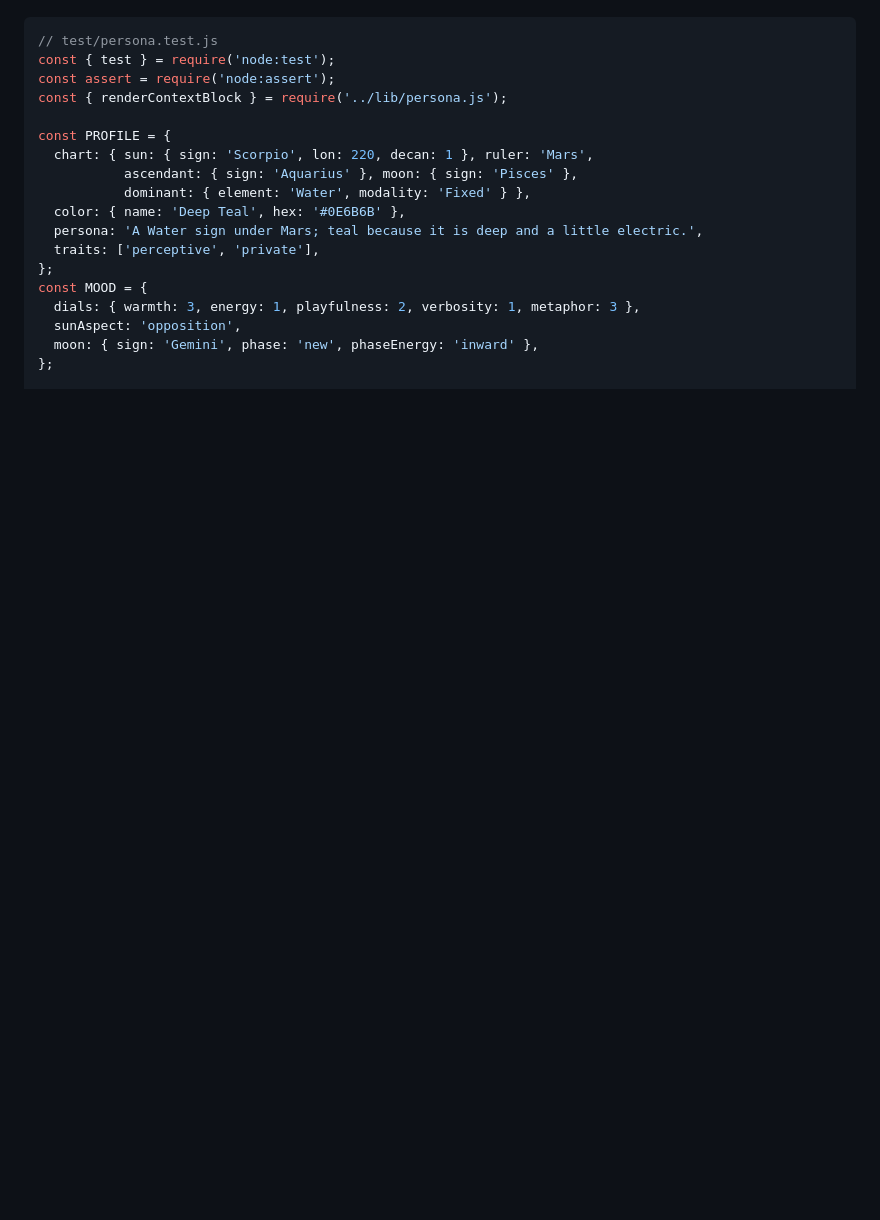
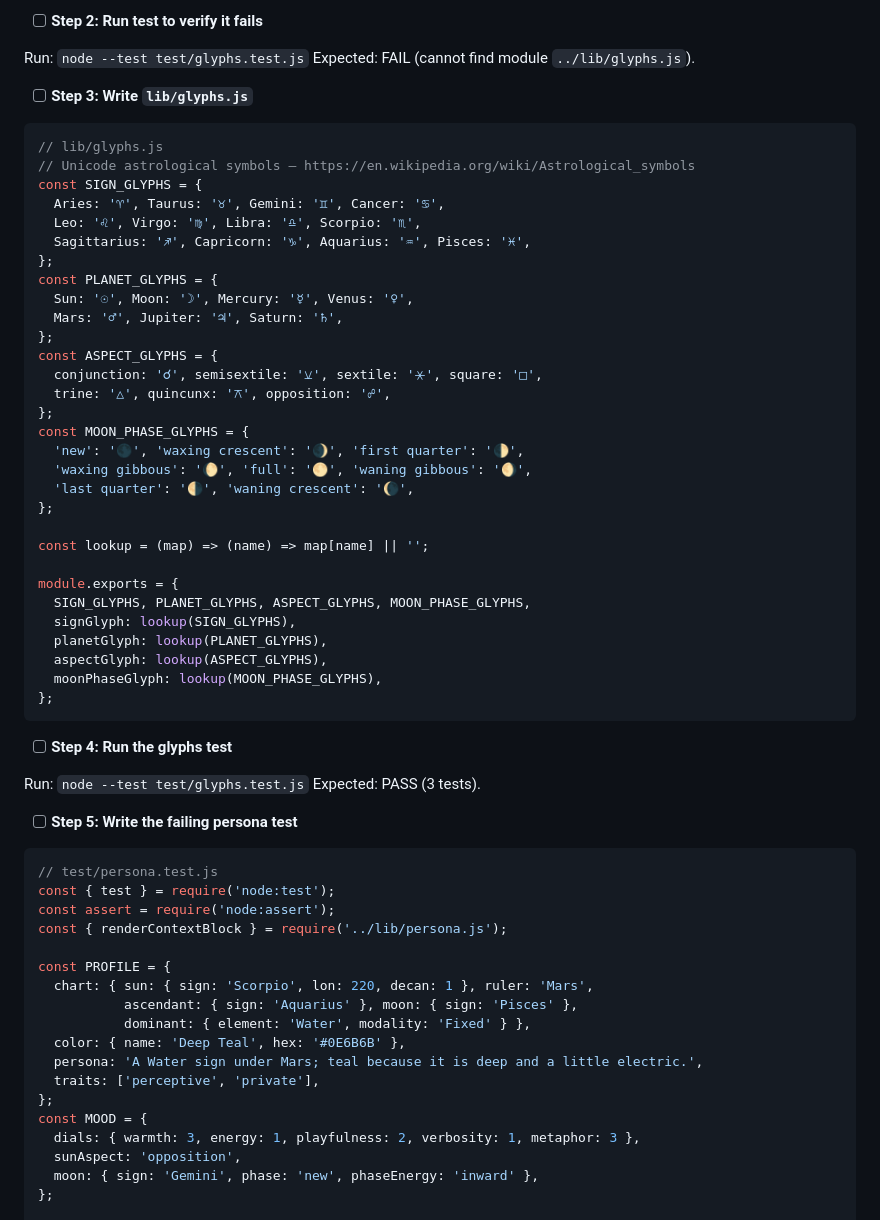
Before and after one commit to meodai/astrobot, a Markdown page: docs/PLAN.md, the part around one of its changes. Rendered like a GitHub page; blank space fills up the shorter version.

````diff
--- a/docs/PLAN.md
+++ b/docs/PLAN.md
@@ -927,3 +967,49 @@ git commit -m "feat: daily mood composition from chart + transits"
+- [ ] **Step 2: Run test to verify it fails**
+
+Run: `node --test test/glyphs.test.js`
+Expected: FAIL (cannot find module `../lib/glyphs.js`).
+
+- [ ] **Step 3: Write `lib/glyphs.js`**
+
+```js
+// lib/glyphs.js
+// Unicode astrological symbols — https://en.wikipedia.org/wiki/Astrological_symbols
+const SIGN_GLYPHS = {
+  Aries: '♈', Taurus: '♉', Gemini: '♊', Cancer: '♋',
+  Leo: '♌', Virgo: '♍', Libra: '♎', Scorpio: '♏',
+  Sagittarius: '♐', Capricorn: '♑', Aquarius: '♒', Pisces: '♓',
+};
+const PLANET_GLYPHS = {
+  Sun: '☉', Moon: '☽', Mercury: '☿', Venus: '♀',
+  Mars: '♂', Jupiter: '♃', Saturn: '♄',
+};
+const ASPECT_GLYPHS = {
+  conjunction: '☌', semisextile: '⚺', sextile: '⚹', square: '□',
+  trine: '△', quincunx: '⚻', opposition: '☍',
+};
+const MOON_PHASE_GLYPHS = {
+  'new': '🌑', 'waxing crescent': '🌒', 'first quarter': '🌓',
+  'waxing gibbous': '🌔', 'full': '🌕', 'waning gibbous': '🌖',
+  'last quarter': '🌗', 'waning crescent': '🌘',
+};
+
+const lookup = (map) => (name) => map[name] || '';
+
+module.exports = {
+  SIGN_GLYPHS, PLANET_GLYPHS, ASPECT_GLYPHS, MOON_PHASE_GLYPHS,
+  signGlyph: lookup(SIGN_GLYPHS),
+  planetGlyph: lookup(PLANET_GLYPHS),
+  aspectGlyph: lookup(ASPECT_GLYPHS),
+  moonPhaseGlyph: lookup(MOON_PHASE_GLYPHS),
+};
+```
+
+- [ ] **Step 4: Run the glyphs test**
+
+Run: `node --test test/glyphs.test.js`
+Expected: PASS (3 tests).
+
+- [ ] **Step 5: Write the failing persona test**
 
 ```js
 // test/persona.test.js
````
Also changed, not shown: other parts of docs/PLAN.md (+77 -21 lines), docs/DESIGN.md (+5 -0 lines).
